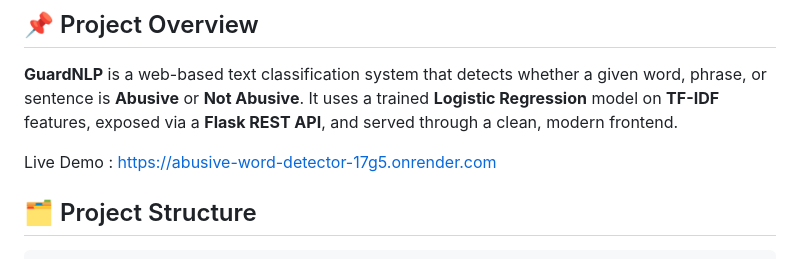
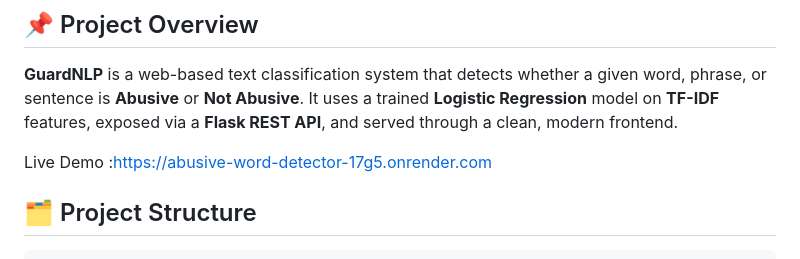
Before and after one commit to amitsgupta11/abusive-word-detector, a Markdown page: README.md, the part around the change. Drawn GitHub-style.

Commit message:
Update live demo link formatting in README

```diff
--- a/README.md
+++ b/README.md
@@ -4,7 +4,7 @@
 
 **GuardNLP** is a web-based text classification system that detects whether a given word, phrase, or sentence is **Abusive** or **Not Abusive**. It uses a trained **Logistic Regression** model on **TF-IDF** features, exposed via a **Flask REST API**, and served through a clean, modern frontend.
 
-Live Demo : https://abusive-word-detector-17g5.onrender.com
+Live Demo :[https://abusive-word-detector-17g5.onrender.com](https://abusive-word-detector-17g5.onrender.com)
 
 ## 🗂️ Project Structure
 
```
